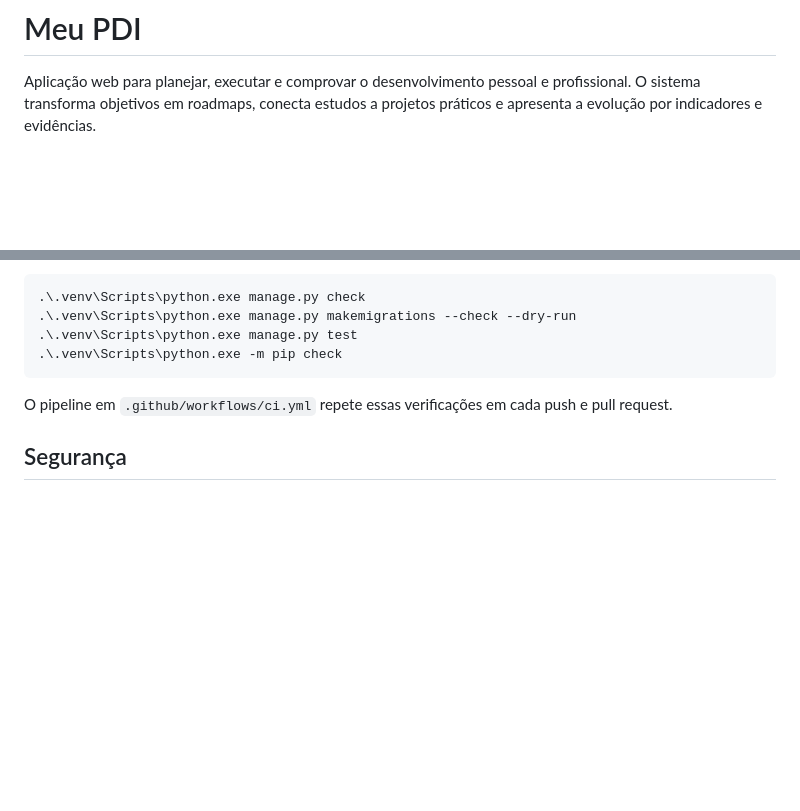
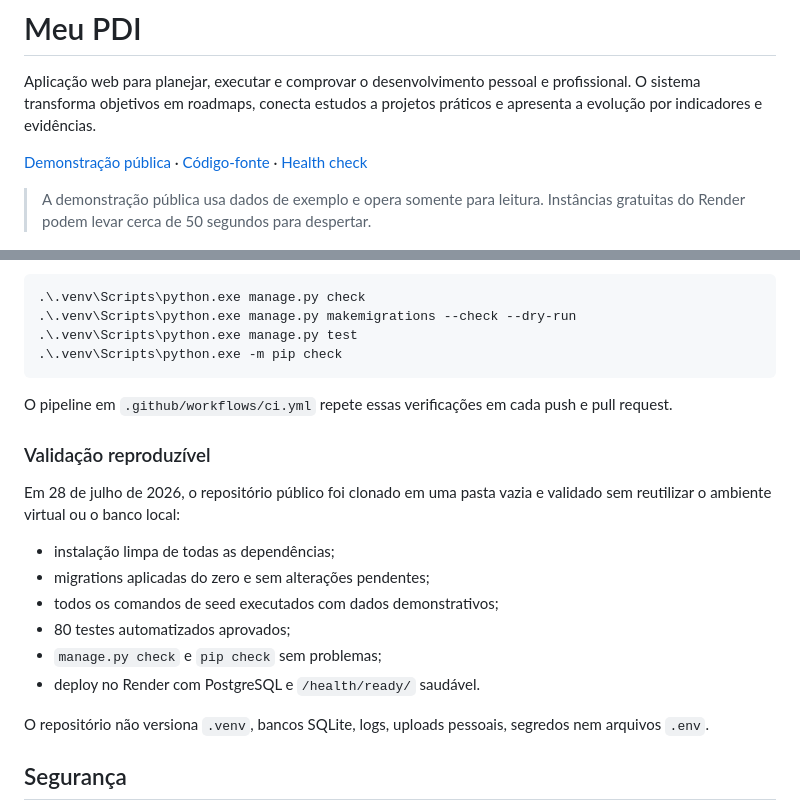
Before and after one commit to Bulgaroni10/meu-pdi, a Markdown page: README.md, 2 parts joined by grey strips. Drawn GitHub-style; blank space fills up the shorter version.

Commit message:
docs: publicar links e evidencias de validacao

```diff
--- a/README.md
+++ b/README.md
@@ -3,6 +3,13 @@
 Aplicação web para planejar, executar e comprovar o desenvolvimento pessoal e
 profissional. O sistema transforma objetivos em roadmaps, conecta estudos a
 projetos práticos e apresenta a evolução por indicadores e evidências.
+
+[Demonstração pública](https://meu-pdi-kauan.onrender.com) ·
+[Código-fonte](https://github.com/Bulgaroni10/meu-pdi) ·
+[Health check](https://meu-pdi-kauan.onrender.com/health/ready/)
+
+> A demonstração pública usa dados de exemplo e opera somente para leitura.
+> Instâncias gratuitas do Render podem levar cerca de 50 segundos para despertar.
 
 ![Dashboard do Meu PDI](docs/images/dashboard.png)
 
@@ -120,6 +127,21 @@ Os comandos são idempotentes e não duplicam os registros.
 O pipeline em `.github/workflows/ci.yml` repete essas verificações em cada push
 e pull request.
 
+### Validação reproduzível
+
+Em 28 de julho de 2026, o repositório público foi clonado em uma pasta vazia e
+validado sem reutilizar o ambiente virtual ou o banco local:
+
+- instalação limpa de todas as dependências;
+- migrations aplicadas do zero e sem alterações pendentes;
+- todos os comandos de seed executados com dados demonstrativos;
+- 80 testes automatizados aprovados;
+- `manage.py check` e `pip check` sem problemas;
+- deploy no Render com PostgreSQL e `/health/ready/` saudável.
+
+O repositório não versiona `.venv`, bancos SQLite, logs, uploads pessoais,
+segredos nem arquivos `.env`.
+
 ## Segurança
 
 A instalação pessoal permanece sem tela de login, pois foi criada para uso
```
